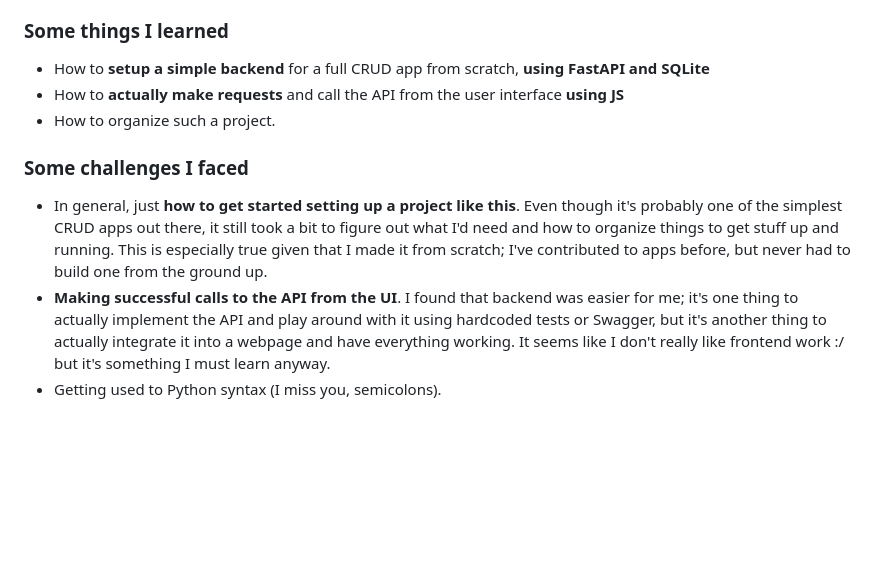
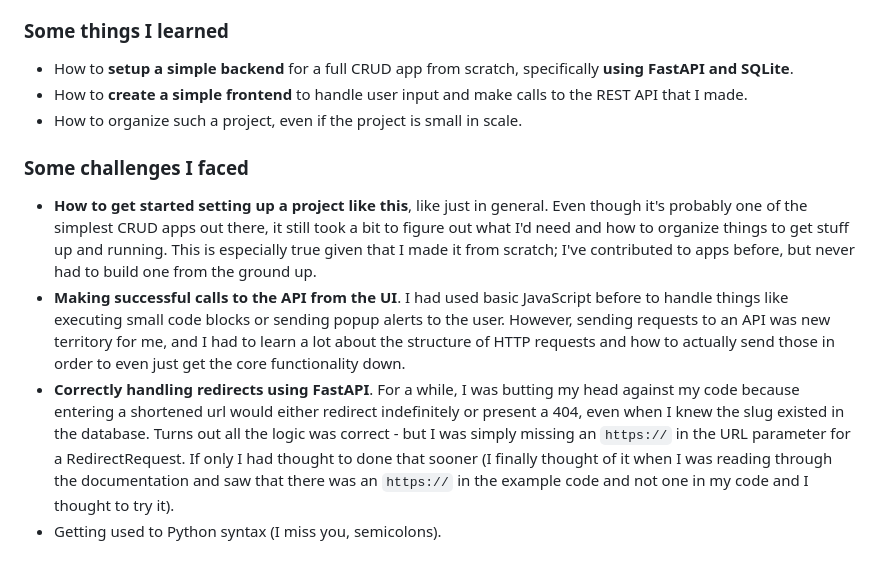
Before and after one commit to miles-odd/yaurls, a Markdown page: README.md, the part around the change. GitHub-like rendering; blank space fills up the shorter version.

```diff
--- a/README.md
+++ b/README.md
@@ -39,11 +39,12 @@ As you may have figured out by now, this README hasn't been taking itself too se
 This is actually my first time doing any sort of webdev-related project, so I needed something simple enough to actually finish that would maybe allow for a few additional features. A URL shortener just seemed like the right choice for that, with the added bonus that it could potentially be something that I end up using (not for any added benefit over other, existing URL shorteners, but just because it would be cool to use my own thing, y'know?).
 
 ### Some things I learned
-- How to **setup a simple backend** for a full CRUD app from scratch, **using FastAPI and SQLite**
-- How to **actually make requests** and call the API from the user interface **using JS**
-- How to organize such a project.
+- How to **setup a simple backend** for a full CRUD app from scratch, specifically **using FastAPI and SQLite**.
+- How to **create a simple frontend** to handle user input and make calls to the REST API that I made.
+- How to organize such a project, even if the project is small in scale.
 
 ### Some challenges I faced
-- In general, just **how to get started setting up a project like this**. Even though it's probably one of the simplest CRUD apps out there, it still took a bit to figure out what I'd need and how to organize things to get stuff up and running. This is especially true given that I made it from scratch; I've contributed to apps before, but never had to build one from the ground up.
-- **Making successful calls to the API from the UI**. I found that backend was easier for me; it's one thing to actually implement the API and play around with it using hardcoded tests or Swagger, but it's another thing to actually integrate it into a webpage and have everything working. It seems like I don't really like frontend work :/ but it's something I must learn anyway.
+- **How to get started setting up a project like this**, like just in general. Even though it's probably one of the simplest CRUD apps out there, it still took a bit to figure out what I'd need and how to organize things to get stuff up and running. This is especially true given that I made it from scratch; I've contributed to apps before, but never had to build one from the ground up.
+- **Making successful calls to the API from the UI**. I had used basic JavaScript before to handle things like executing small code blocks or sending popup alerts to the user. However, sending requests to an API was new territory for me, and I had to learn a lot about the structure of HTTP requests and how to actually send those in order to even just get the core functionality down.
+- **Correctly handling redirects using FastAPI**. For a while, I was butting my head against my code because entering a shortened url would either redirect indefinitely or present a 404, even when I knew the slug existed in the database. Turns out all the logic was correct - but I was simply missing an `https://` in the URL parameter for a RedirectRequest. If only I had thought to done that sooner (I finally thought of it when I was reading through the documentation and saw that there was an `https://` in the example code and not one in my code and I thought to try it).
 - Getting used to Python syntax (I miss you, semicolons).
```
